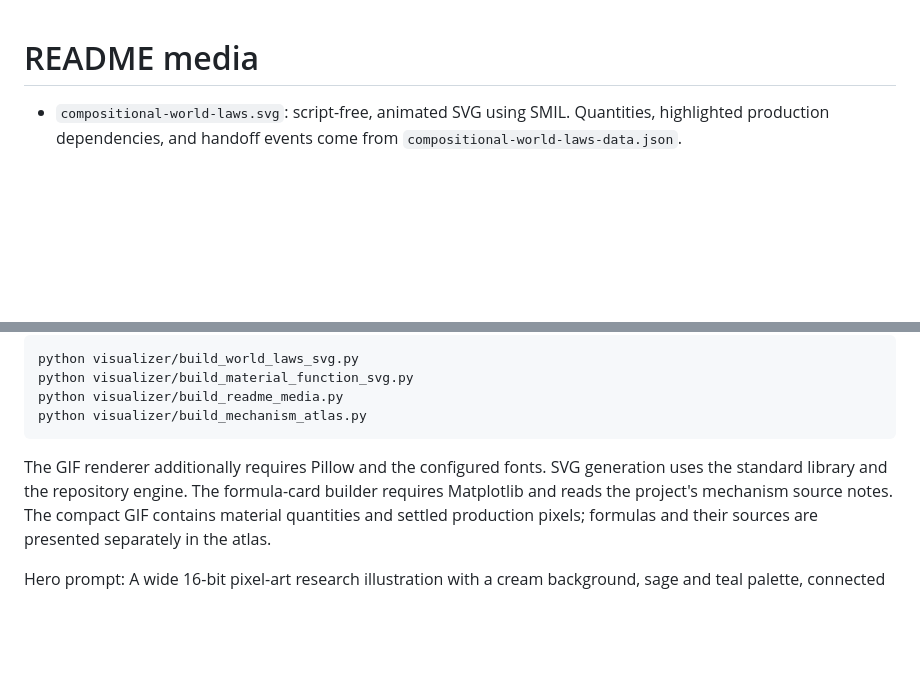
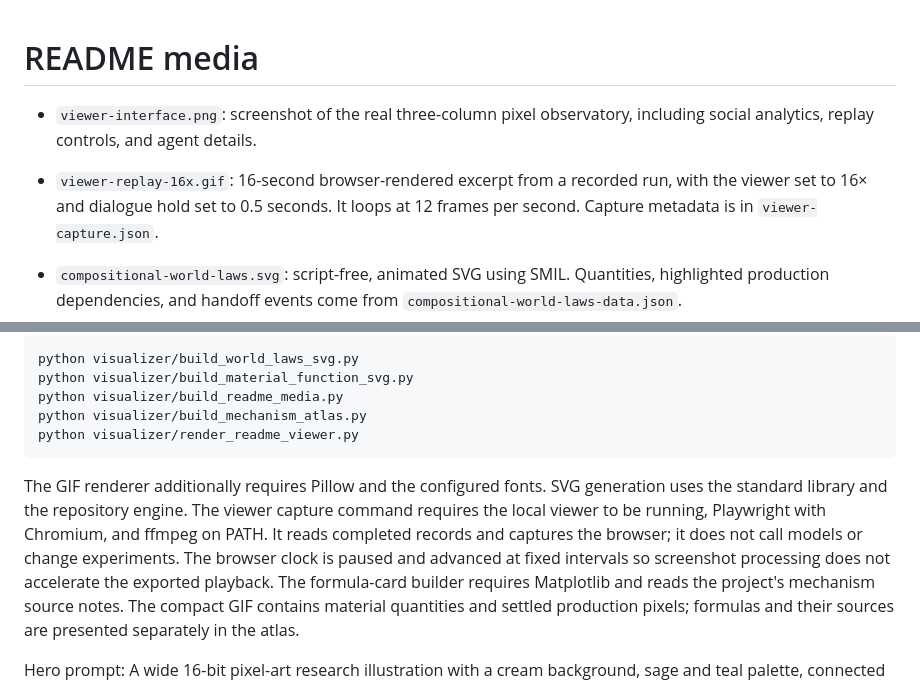
Before and after one commit to cnsdqd-dyb/Societas-Incognita, a Markdown page: docs/images/README.md, 2 parts joined by grey strips. Drawn GitHub-style; blank space fills up the shorter version.

````diff
--- a/docs/images/README.md
+++ b/docs/images/README.md
@@ -1,4 +1,7 @@
 # README media
+
+- `viewer-interface.png`: screenshot of the real three-column pixel observatory, including social analytics, replay controls, and agent details.
+- `viewer-replay-16x.gif`: 16-second browser-rendered excerpt from a recorded run, with the viewer set to 16× and dialogue hold set to 0.5 seconds. It loops at 12 frames per second. Capture metadata is in `viewer-capture.json`.
 
 - `compositional-world-laws.svg`: script-free, animated SVG using SMIL. Quantities, highlighted production dependencies, and handoff events come from `compositional-world-laws-data.json`.
 - `material-functions.svg`: a conceptual diagram of private combination discovery, confirmation/cancellation, and implemented capability, survival, and destructive effects. It uses the same palette and reads the implemented service count; it is not an experimental trajectory or Lean proof.
@@ -17,9 +20,11 @@ python visualizer/build_world_laws_svg.py
 python visualizer/build_material_function_svg.py
 python visualizer/build_readme_media.py
 python visualizer/build_mechanism_atlas.py
+python visualizer/render_readme_viewer.py
 ```
 
 The GIF renderer additionally requires Pillow and the configured fonts. SVG generation uses the standard library and the repository engine.
+The viewer capture command requires the local viewer to be running, Playwright with Chromium, and ffmpeg on PATH. It reads completed records and captures the browser; it does not call models or change experiments. The browser clock is paused and advanced at fixed intervals so screenshot processing does not accelerate the exported playback.
 The formula-card builder requires Matplotlib and reads the project's mechanism source notes. The compact GIF contains material quantities and settled production pixels; formulas and their sources are presented separately in the atlas.
 
 Hero prompt: A wide 16-bit pixel-art research illustration with a cream background, sage and teal palette, connected ecological pools, production workbenches, storage, conductance nodes, reaction-diffusion tanks, and two characters exchanging colored material cubes. No text or logos. It depicts compositional bounded material worlds as an artistic metaphor.
````
Also changed, not shown: README.md (+12 -0 lines), docs/images/viewer-interface.png (added), docs/images/viewer-replay-16x.gif (added), 2 other files.
